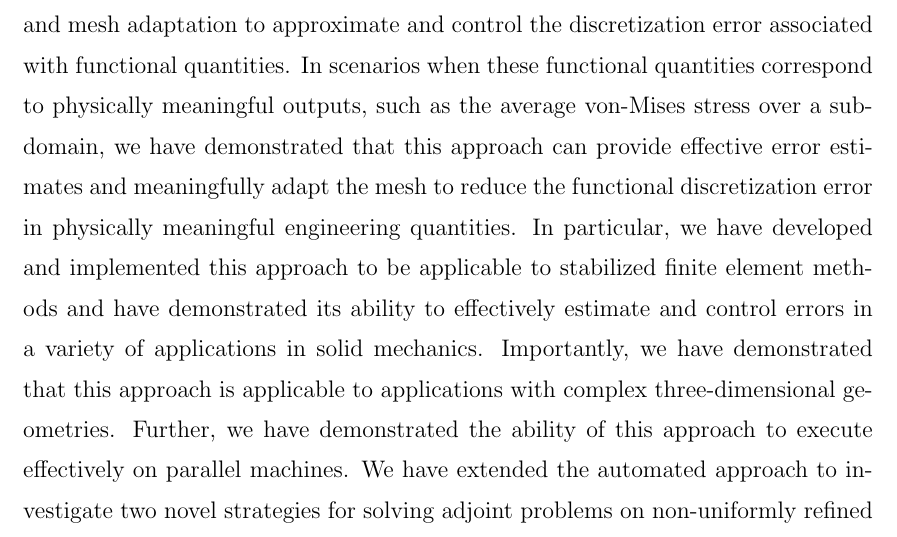
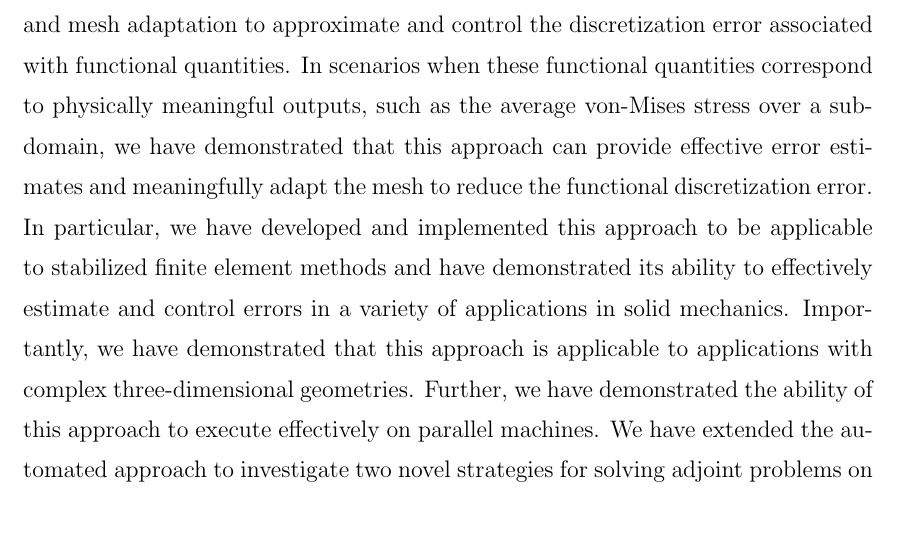
Before and after one commit to bgranzow/thesis, a LaTeX thesis (thesis.tex, which reads conclusions.tex): part of page 123 of 138, cut so that both start at the same text. Compiled offline with pdfLaTeX.

Commit message:
conclusions : run through

```diff
--- a/conclusions.tex
+++ b/conclusions.tex
@@ -11,8 +11,7 @@ functional quantities. In scenarios when these functional quantities correspond
 to physically meaningful outputs, such as the average von-Mises stress over a
 sub-domain, we have demonstrated that this approach can provide effective error
 estimates and meaningfully adapt the mesh to reduce the functional
-discretization error in physically meaningful engineering quantities.
-In particular, we have developed and implemented this approach
+discretization error. In particular, we have developed and implemented this approach
 to be applicable to stabilized finite element methods and have demonstrated its
 ability to effectively estimate and control errors in a variety of applications
 in solid mechanics. Importantly, we have demonstrated that this approach is applicable
```
